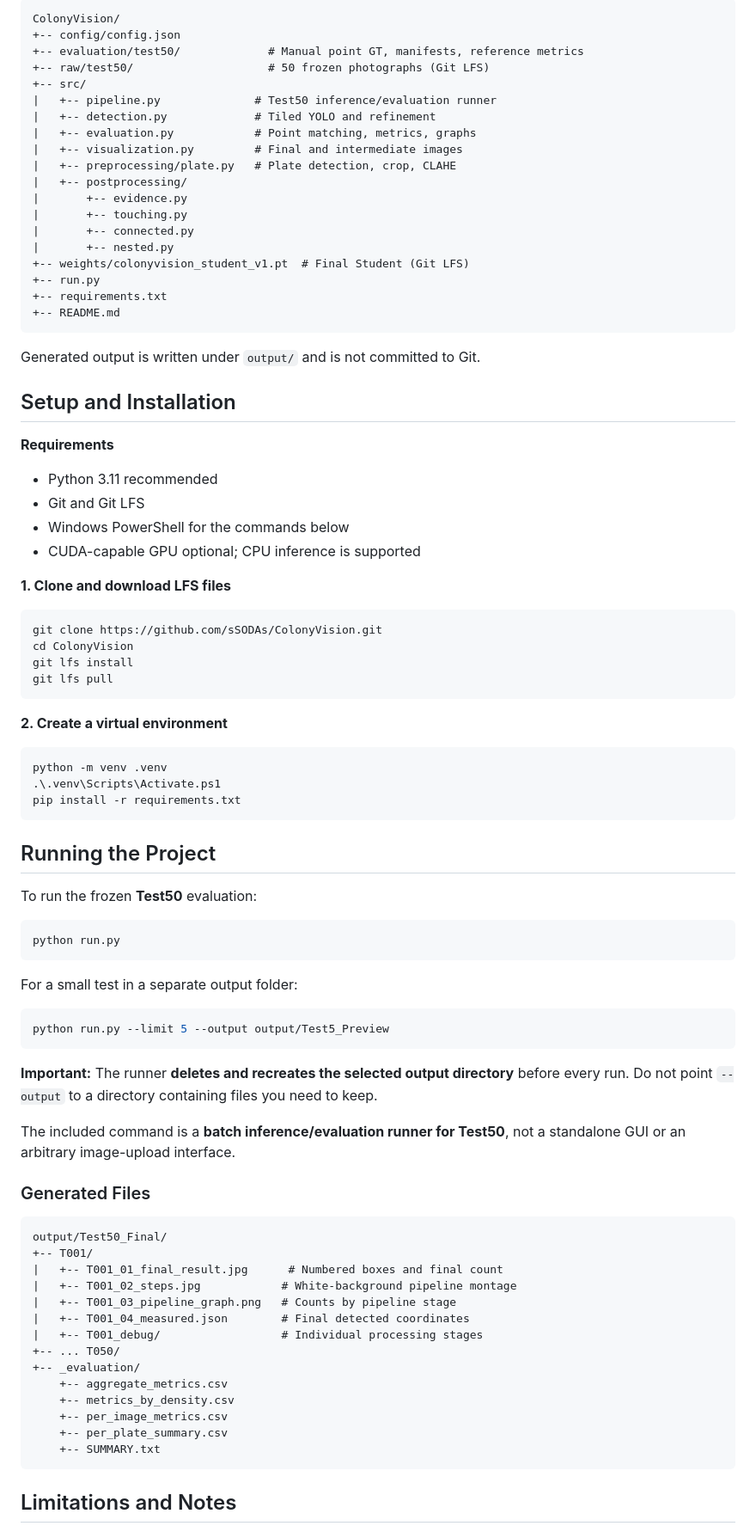
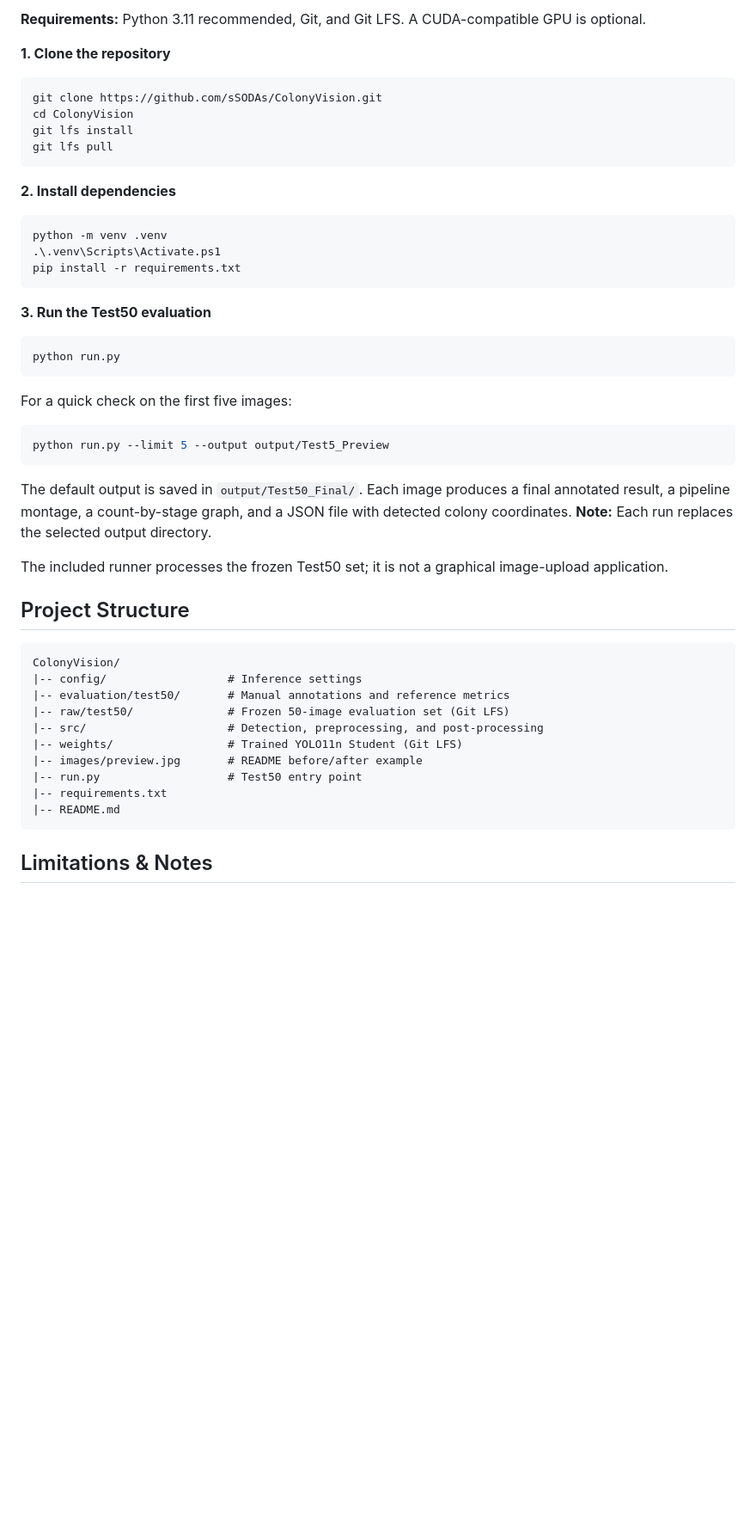
Before and after one commit to sSODAs/ColonyVision, a Markdown page: README.md, the part around one of its changes. Shown at 86% size. GitHub-like rendering; blank space fills up the shorter version.

````diff
--- a/README.md
+++ b/README.md
@@ -137,37 +71,7 @@ Results are frozen in `evaluation/test50/reference_metrics.csv`.
 
-```text
-ColonyVision/
-+-- config/config.json
-+-- evaluation/test50/             # Manual point GT, manifests, reference metrics
-+-- raw/test50/                    # 50 frozen photographs (Git LFS)
-+-- src/
-|   +-- pipeline.py              # Test50 inference/evaluation runner
-|   +-- detection.py             # Tiled YOLO and refinement
-|   +-- evaluation.py            # Point matching, metrics, graphs
-|   +-- visualization.py         # Final and intermediate images
-|   +-- preprocessing/plate.py   # Plate detection, crop, CLAHE
-|   +-- postprocessing/
-|       +-- evidence.py
-|       +-- touching.py
-|       +-- connected.py
-|       +-- nested.py
-+-- weights/colonyvision_student_v1.pt  # Final Student (Git LFS)
-+-- run.py
-+-- requirements.txt
-+-- README.md
-```
+**Requirements:** Python 3.11 recommended, Git, and Git LFS. A CUDA-compatible GPU is optional.
 
-Generated output is written under `output/` and is not committed to Git.
-
-## Setup and Installation
-
-**Requirements**
-- Python 3.11 recommended
-- Git and Git LFS
-- Windows PowerShell for the commands below
-- CUDA-capable GPU optional; CPU inference is supported
-
-**1. Clone and download LFS files**
+**1. Clone the repository**
 
 ```powershell
 git clone https://github.com/sSODAs/ColonyVision.git
@@ -176,7 +80,7 @@ git lfs install
 git lfs pull
 ```
 
-**2. Create a virtual environment**
+**2. Install dependencies**
 
 ```powershell
 python -m venv .venv
@@ -184,42 +88,36 @@ python -m venv .venv
 pip install -r requirements.txt
 ```
 
-## Running the Project
-
-To run the frozen **Test50** evaluation:
+**3. Run the Test50 evaluation**
 
 ```powershell
 python run.py
 ```
 
-For a small test in a separate output folder:
+For a quick check on the first five images:
 
 ```powershell
 python run.py --limit 5 --output output/Test5_Preview
 ```
 
-**Important:** The runner **deletes and recreates the selected output directory** before every run. Do not point `--output` to a directory containing files you need to keep.
+The default output is saved in `output/Test50_Final/`. Each image produces a final annotated result, a pipeline montage, a count-by-stage graph, and a JSON file with detected colony coordinates. **Note:** Each run replaces the selected output directory.
 
-The included command is a **batch inference/evaluation runner for Test50**, not a standalone GUI or an arbitrary image-upload interface.
+The included runner processes the frozen Test50 set; it is not a graphical image-upload application.
 
-### Generated Files
+## Project Structure
 
 ```text
-output/Test50_Final/
-+-- T001/
-|   +-- T001_01_final_result.jpg      # Numbered boxes and final count
-|   +-- T001_02_steps.jpg            # White-background pipeline montage
-|   +-- T001_03_pipeline_graph.png   # Counts by pipeline stage
-|   +-- T001_04_measured.json        # Final detected coordinates
-|   +-- T001_debug/                  # Individual processing stages
-+-- ... T050/
-+-- _evaluation/
-    +-- aggregate_metrics.csv
-    +-- metrics_by_density.csv
-    +-- per_image_metrics.csv
-    +-- per_plate_summary.csv
-    +-- SUMMARY.txt
+ColonyVision/
+|-- config/                  # Inference settings
+|-- evaluation/test50/       # Manual annotations and reference metrics
+|-- raw/test50/              # Frozen 50-image evaluation set (Git LFS)
+|-- src/                     # Detection, preprocessing, and post-processing
+|-- weights/                 # Trained YOLO11n Student (Git LFS)
+|-- images/preview.jpg       # README before/after example
+|-- run.py                   # Test50 entry point
+|-- requirements.txt
+|-- README.md
 ```
 
-## Limitations and Notes
+## Limitations & Notes
 
````
Also changed, not shown: other parts of README.md (+44 -118 lines), images/preview.jpg (added), 2 other files.
